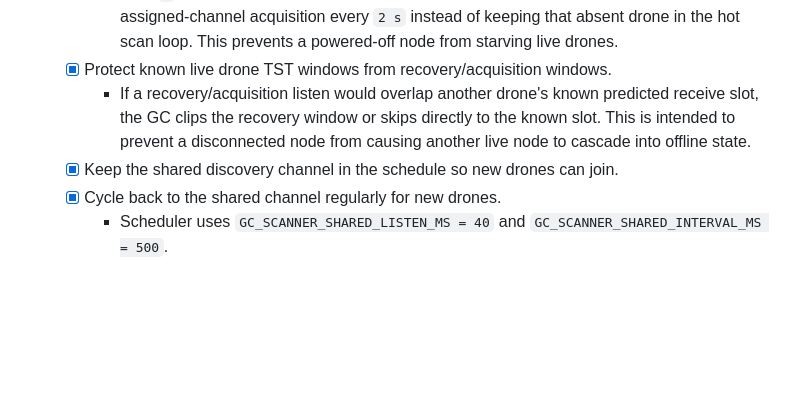
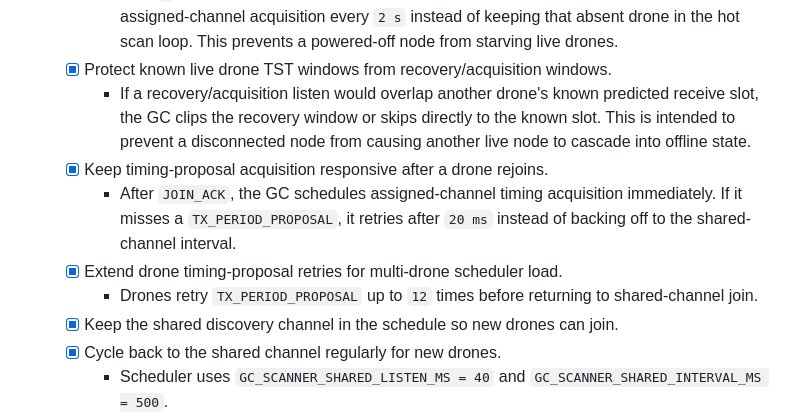
Before and after one commit to omrijsharon/swarm_ground_control, a Markdown page: live-drone-position_plan/05_simple_mesh_firmware_side.md, the part around the change. GitHub-like rendering; blank space fills up the shorter version.

Commit message:
Document rejoin acquisition tuning

```diff
--- a/live-drone-position_plan/05_simple_mesh_firmware_side.md
+++ b/live-drone-position_plan/05_simple_mesh_firmware_side.md
@@ -272,6 +272,10 @@ The firmware has two runtime roles in this branch:
     - After `2` misses, the GC clears the stale runtime phase for that assignment and retries assigned-channel acquisition every `2 s` instead of keeping that absent drone in the hot scan loop. This prevents a powered-off node from starving live drones.
   - [x] Protect known live drone TST windows from recovery/acquisition windows.
     - If a recovery/acquisition listen would overlap another drone's known predicted receive slot, the GC clips the recovery window or skips directly to the known slot. This is intended to prevent a disconnected node from causing another live node to cascade into offline state.
+  - [x] Keep timing-proposal acquisition responsive after a drone rejoins.
+    - After `JOIN_ACK`, the GC schedules assigned-channel timing acquisition immediately. If it misses a `TX_PERIOD_PROPOSAL`, it retries after `20 ms` instead of backing off to the shared-channel interval.
+  - [x] Extend drone timing-proposal retries for multi-drone scheduler load.
+    - Drones retry `TX_PERIOD_PROPOSAL` up to `12` times before returning to shared-channel join.
   - [x] Keep the shared discovery channel in the schedule so new drones can join.
   - [x] Cycle back to the shared channel regularly for new drones.
     - Scheduler uses `GC_SCANNER_SHARED_LISTEN_MS = 40` and `GC_SCANNER_SHARED_INTERVAL_MS = 500`.
```
Also changed, not shown: live-drone-position_plan/06_gc_lifecycle_spectrum_plan.md (+2 -0 lines).
